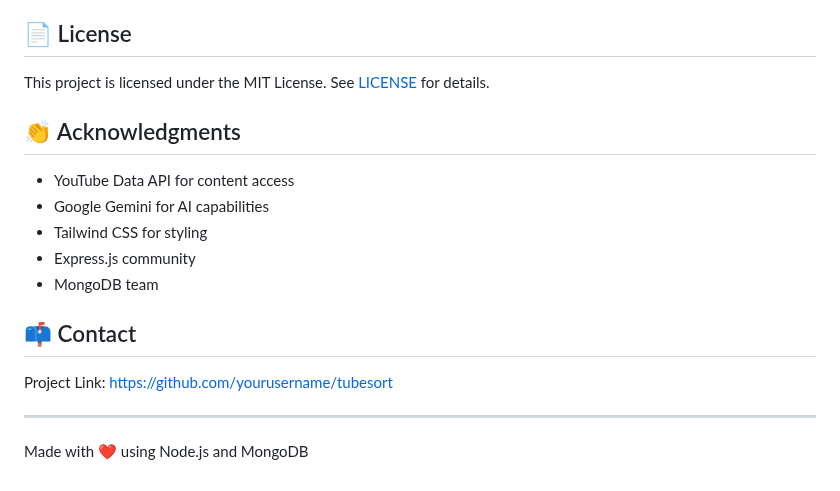
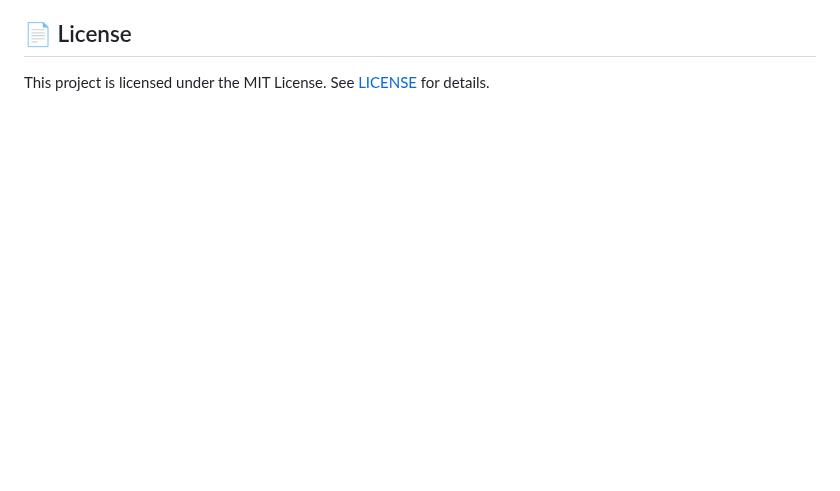
Before and after one commit to SurajGupta2k/YTWeb1.0, a Markdown page: README.md, the part around the change. GitHub-like rendering; blank space fills up the shorter version.

```diff
--- a/README.md
+++ b/README.md
@@ -116,18 +116,3 @@ tubesort/
 ## 📄 License
 
 This project is licensed under the MIT License. See [LICENSE](LICENSE) for details.
-
-## 👏 Acknowledgments
-
-- YouTube Data API for content access
-- Google Gemini for AI capabilities
-- Tailwind CSS for styling
-- Express.js community
-- MongoDB team
-
-## 📫 Contact
-
-Project Link: [https://github.com/yourusername/tubesort](https://github.com/yourusername/tubesort)
-
----
-Made with ❤️ using Node.js and MongoDB
```
